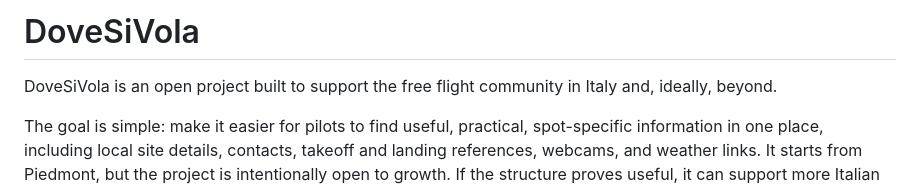
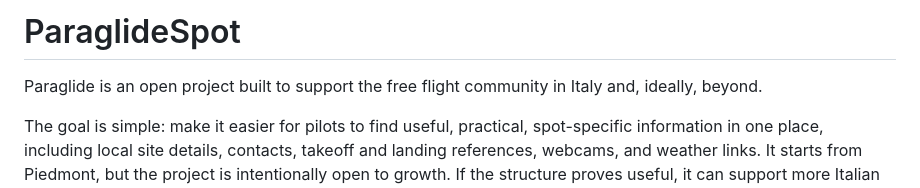
Before and after one commit to 9meg0/paraglidespot, a Markdown page: README.md, the part around the change. GitHub-like rendering.

Commit message:
doc: updates on readme

```diff
--- a/README.md
+++ b/README.md
@@ -1,6 +1,6 @@
-# DoveSiVola
+# ParaglideSpot
 
-DoveSiVola is an open project built to support the free flight community in Italy and, ideally, beyond.
+Paraglide is an open project built to support the free flight community in Italy and, ideally, beyond.
 
 The goal is simple: make it easier for pilots to find useful, practical, spot-specific information in one place, including local site details, contacts, takeoff and landing references, webcams, and weather links.
 It starts from Piedmont, but the project is intentionally open to growth. If the structure proves useful, it can support more Italian regions and eventually spots in other countries as well.
```
